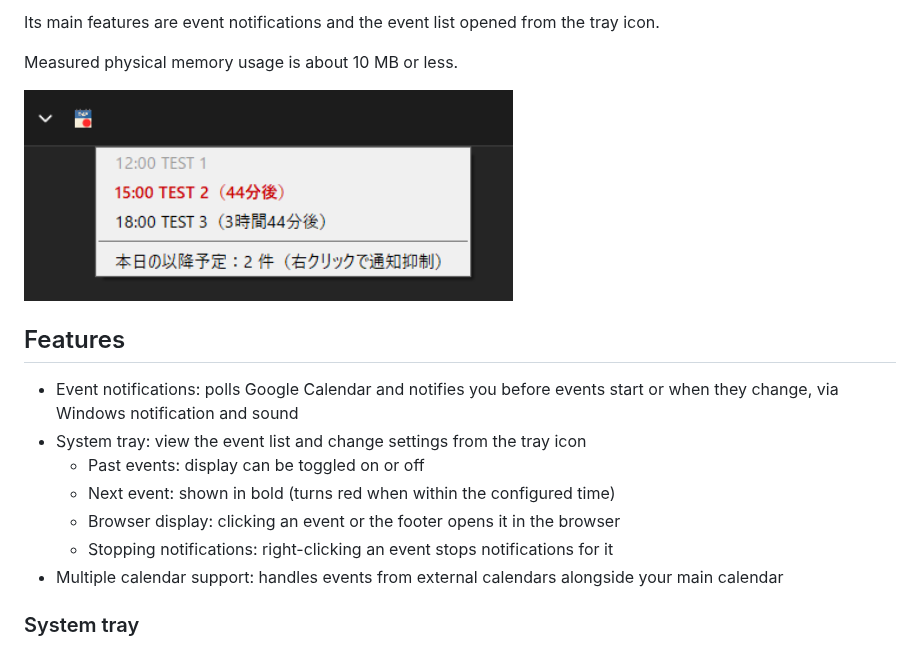
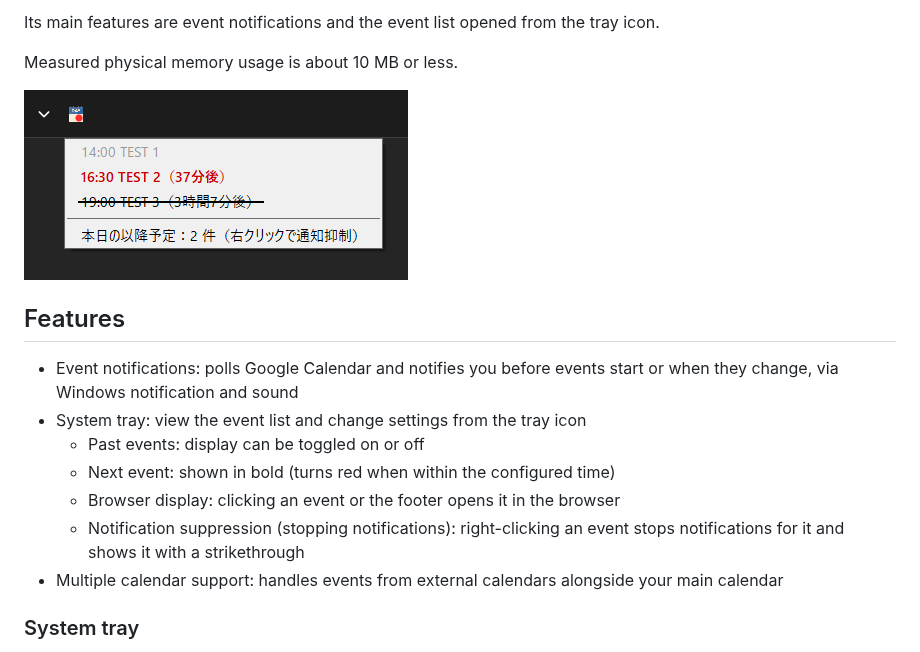
Before and after one commit to aviscaerulea/gcalntfy, a Markdown page: README.en.md, the part around the change. GitHub-like rendering; pictures changed too: docs/images/event-list.png.

Commit message:
予定一覧の画像を差し替え通知抑制の説明を補う
新しい画像には通知を止めた予定の取り消し線と、画面上の「通知抑制」の
語が写る。README の語と画面の語が食い違うと迷うため、機能一覧の見出しへ
画面の語を併記し、取り消し線の表示も説明へ加える。

```diff
--- a/README.en.md
+++ b/README.en.md
@@ -21,7 +21,7 @@ Measured physical memory usage is about 10 MB or less.
   - Past events: display can be toggled on or off
   - Next event: shown in bold (turns red when within the configured time)
   - Browser display: clicking an event or the footer opens it in the browser
-  - Stopping notifications: right-clicking an event stops notifications for it
+  - Notification suppression (stopping notifications): right-clicking an event stops notifications for it and shows it with a strikethrough
 - Multiple calendar support: handles events from external calendars alongside your main calendar
 
 ### System tray
```
Also changed, not shown: README.md (+1 -1 lines).
